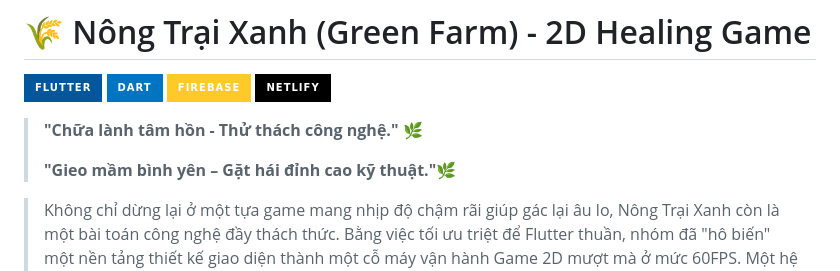
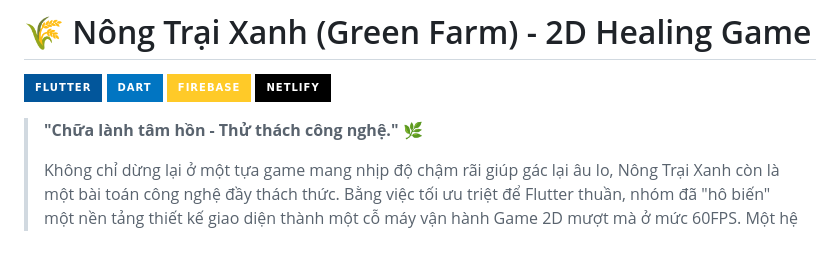
Before and after one commit to ca-xao-xa-ot/NongTraiXanh, a Markdown page: README.md, the part around the change. GitHub-like rendering; badges without logos; blank space fills up the shorter version.

Commit message:
Remove irrelevant quote from README
Removed a quote from the README that was not relevant to the project's focus on technology challenges.

```diff
--- a/README.md
+++ b/README.md
@@ -7,8 +7,6 @@
 
 > **"Chữa lành tâm hồn - Thử thách công nghệ."** 🌿
 >
->  **"Gieo mầm bình yên – Gặt hái đỉnh cao kỹ thuật."**🌿
-
 >Không chỉ dừng lại ở một tựa game mang nhịp độ chậm rãi giúp gác lại âu lo, Nông Trại Xanh còn là một bài toán công nghệ đầy thách thức. Bằng việc tối ưu triệt để Flutter thuần, nhóm đã "hô biến" một nền tảng thiết kế giao diện thành một cỗ máy vận hành Game 2D mượt mà ở mức 60FPS. Một hệ sinh thái hoàn chỉnh được dựng lên từ những dòng code nguyên bản nhất, nói không hoàn toàn với các Game Engine đồ sộ.
 
 ---
```
